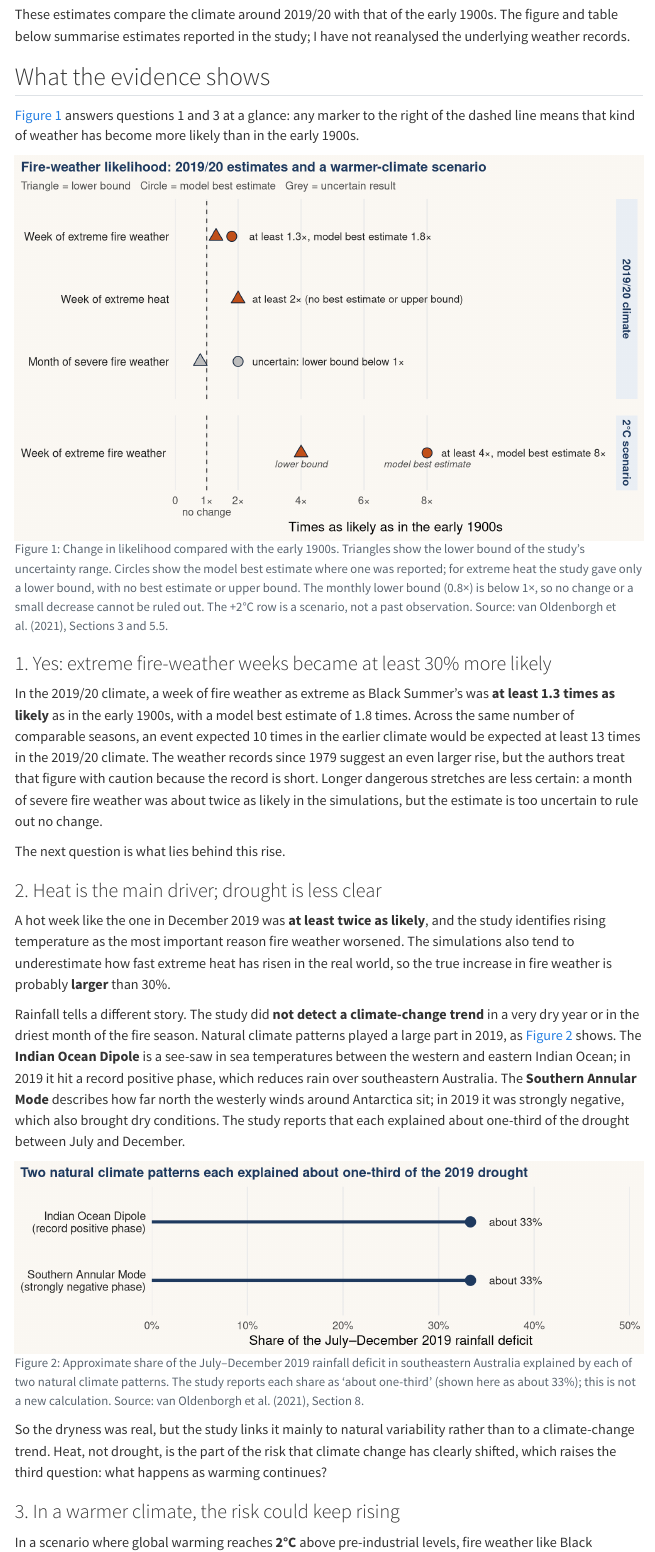
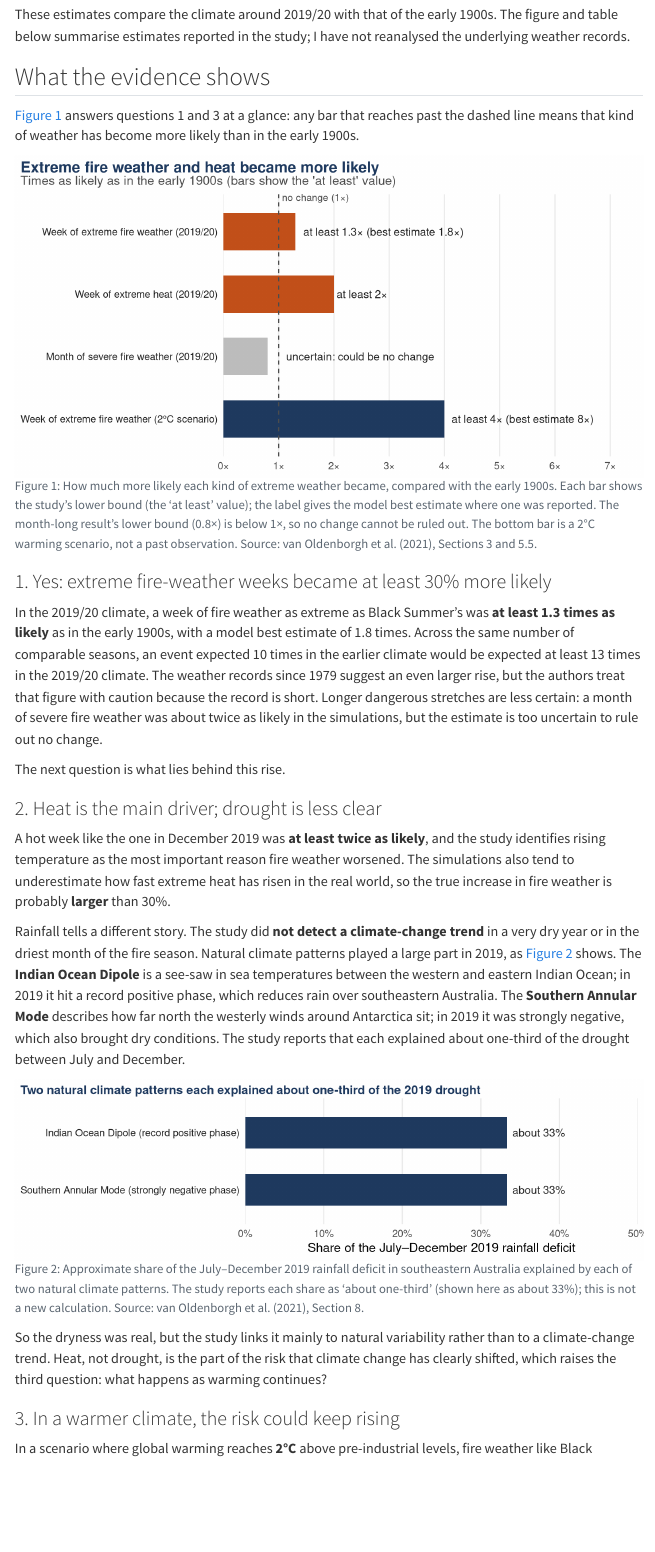
Before and after one commit to ETC5523-2026/etc5523-assignment-3-gauravwarke, a Quarto document (posts/bushfire-fire-weather/index.qmd): the page in a window 1100 px wide, from 910 px down. Rendered offline with R 4.5, knitr and Pandoc in place of Quarto, with nearby package versions; some code elsewhere in the file could not run offline; menus at the side of the page are left out.

Commit message:
Bar-chart figures, new home subtitle, larger preview graph

````diff
--- a/custom.scss
+++ b/custom.scss
@@ -53,3 +50,6 @@ figcaption, .figure-caption, caption { color: #4A4A4A; font-size: .9rem; }
   border: 1px solid #E3DDD3;
   border-radius: 6px;
 }
+@media (max-width: 767.98px) {
+  .quarto-listing-default .quarto-post.image-right .thumbnail { flex: 1 1 100%; max-width: 100%; }
+}
--- a/posts/bushfire-fire-weather/index.qmd
+++ b/posts/bushfire-fire-weather/index.qmd
@@ -6,6 +6,8 @@ author:
     affiliation: "Monash University"
 date: "2026-10-11"
 categories: [climate, bushfires, data stories]
+image: thumbnail.png
+image-alt: "Bar chart: extreme fire weather at least 1.3 times and extreme heat at least 2 times as likely as in the early 1900s"
 bibliography: references.bib
 execute:
   echo: false
@@ -39,76 +41,50 @@ These estimates compare the climate around 2019/20 with that of the early 1900s.
 
 ## What the evidence shows
 
-@fig-likelihood answers questions 1 and 3 at a glance: any marker to the right of the dashed line means that kind of weather has become more likely than in the early 1900s.
+@fig-likelihood answers questions 1 and 3 at a glance: any bar that reaches past the dashed line means that kind of weather has become more likely than in the early 1900s.
 
 ```{r}
 #| label: fig-likelihood
-#| fig-cap: "Change in likelihood compared with the early 1900s. Triangles show the lower bound of the study's uncertainty range. Circles show the model best estimate where one was reported; for extreme heat the study gave only a lower bound, with no best estimate or upper bound. The monthly lower bound (0.8×) is below 1×, so no change or a small decrease cannot be ruled out. The +2°C row is a scenario, not a past observation. Source: van Oldenborgh et al. (2021), Sections 3 and 5.5."
-#| fig-alt: "Dot chart in two panels. Panel one, 2019/20 climate compared with the early 1900s: a week of extreme fire weather has a lower bound of 1.3 times and a model best estimate of 1.8 times as likely; a week of extreme heat has a lower bound of 2 times with no best estimate; a month of severe fire weather has a model best estimate of 2 times but a lower bound of 0.8 times, below the no-change line, so it is uncertain. Panel two, a scenario with 2 degrees of global warming: a week of extreme fire weather has a lower bound of 4 times and a model best estimate of 8 times as likely."
-#| fig-width: 8.5
-#| fig-height: 5.2
-est <- tibble(
-  period = rep(c("2019/20 climate", "2019/20 climate", "2019/20 climate",
-                 "2°C scenario"), 2),
-  event  = rep(c("Week of extreme fire weather", "Week of extreme heat",
-                 "Month of severe fire weather", "Week of extreme fire weather "), 2),
-  type   = rep(c("Minimum increase", "Best estimate"), each = 4),
-  value  = c(1.3, 2, 0.8, 4,   1.8, NA, 2, 8),
-  clear  = rep(c("Clear", "Clear", "Uncertain", "Clear"), 2)
+#| fig-cap: "How much more likely each kind of extreme weather became, compared with the early 1900s. Each bar shows the study's lower bound (the 'at least' value); the label gives the model best estimate where one was reported. The month-long result's lower bound (0.8×) is below 1×, so no change cannot be ruled out. The bottom bar is a 2°C warming scenario, not a past observation. Source: van Oldenborgh et al. (2021), Sections 3 and 5.5."
+#| fig-alt: "Horizontal bar chart of lower bounds compared with the early 1900s. A week of extreme fire weather in the 2019/20 climate: at least 1.3 times as likely, best estimate 1.8. A week of extreme heat: at least 2 times. A month of severe fire weather: lower bound 0.8, uncertain. A week of extreme fire weather at 2 degrees of warming: at least 4 times, best estimate 8. A dashed line marks 1 times, no change."
+#| fig-width: 9
+#| fig-height: 4.6
+likelihood <- tibble(
+  event  = c("Week of extreme fire weather (2019/20)",
+             "Week of extreme heat (2019/20)",
+             "Month of severe fire weather (2019/20)",
+             "Week of extreme fire weather (2°C scenario)"),
+  lower  = c(1.3, 2, 0.8, 4),
+  label  = c("at least 1.3× (best estimate 1.8×)",
+             "at least 2×",
+             "uncertain: could be no change",
+             "at least 4× (best estimate 8×)"),
+  result = c("Clear increase", "Clear increase", "Uncertain", "Warming scenario")
 ) |>
-  mutate(event  = fct_rev(fct_inorder(event)),
-         period = fct_inorder(period))
+  mutate(event = fct_rev(fct_inorder(event)))
 
-lab <- tibble(
-  period = factor(c("2019/20 climate", "2019/20 climate", "2019/20 climate",
-                    "2°C scenario"), levels = levels(est$period)),
-  event  = factor(c("Week of extreme fire weather", "Week of extreme heat",
-                    "Month of severe fire weather", "Week of extreme fire weather "),
-                  levels = levels(est$event)),
-  x      = c(2.35, 2.45, 2.45, 8.45),
-  label  = c("at least 1.3×, model best estimate 1.8×",
-             "at least 2× (no best estimate or upper bound)",
-             "uncertain: lower bound below 1×",
-             "at least 4×, model best estimate 8×")
-)
-
-ggplot(est, aes(x = value, y = event)) +
-  geom_vline(xintercept = 1, linetype = "dashed", colour = "grey35") +
-  geom_point(aes(shape = type, fill = clear), size = 4.2, colour = "#14243A",
-             stroke = 0.6, na.rm = TRUE) +
-  geom_text(data = lab, aes(x = x, y = event, label = label),
-            hjust = 0, size = 3.6, colour = "#222222") +
-  geom_text(data = tibble(
-              period = factor("2°C scenario", levels = levels(est$period)),
-              event = factor("Week of extreme fire weather ", levels = levels(est$event)),
-              x = c(4, 8), label = c("lower bound", "model best estimate")),
-            aes(x = x, y = event, label = label), vjust = 2.1,
-            size = 3.3, colour = "grey30", fontface = "italic") +
-  facet_grid(period ~ ., scales = "free_y", space = "free_y") +
-  scale_shape_manual(values = c("Minimum increase" = 24, "Best estimate" = 21),
-                     breaks = c("Minimum increase", "Best estimate"), name = NULL) +
-  scale_fill_manual(values = c("Clear" = "#C2501A", "Uncertain" = "#BDBDBD"),
+ggplot(likelihood, aes(x = lower, y = event, fill = result)) +
+  geom_col(width = 0.6) +
+  geom_vline(xintercept = 1, linetype = "dashed", colour = "grey30") +
+  geom_text(aes(x = pmax(lower, 1), label = label), hjust = -0.05, size = 4, colour = "#222222") +
+  annotate("text", x = 1, y = 4.55, label = "no change (1×)",
+           hjust = -0.05, size = 3.6, colour = "grey30") +
+  scale_fill_manual(values = c("Clear increase" = "#C2501A",
+                               "Uncertain" = "#BDBDBD",
+                               "Warming scenario" = "#1F3A5F"),
                     guide = "none") +
-  scale_x_continuous(breaks = c(0, 1, 2, 4, 6, 8),
-                     labels = c("0", "1×\nno change", "2×", "4×", "6×", "8×"),
-                     limits = c(0, 14), expand = c(0, 0)) +
-  labs(title = "Fire-weather likelihood: 2019/20 estimates and a warmer-climate scenario",
-       subtitle = "Triangle = lower bound   Circle = model best estimate   Grey = uncertain result",
-       x = "Times as likely as in the early 1900s", y = NULL) +
+  scale_x_continuous(limits = c(0, 7.5), breaks = 0:7,
+                     labels = paste0(0:7, "×"), expand = c(0, 0)) +
+  labs(title = "Extreme fire weather and heat became more likely",
+       subtitle = "Times as likely as in the early 1900s (bars show the 'at least' value)",
+       x = NULL, y = NULL) +
   theme_minimal(base_size = 13) +
   theme(plot.title.position = "plot",
-        plot.title = element_text(face = "bold", size = 13, colour = "#1F3A5F"),
-        plot.subtitle = element_text(colour = "grey30", size = 10.5),
-        legend.position = "none",
-        strip.text.y = element_text(angle = -90, face = "bold",
-                                    colour = "#1F3A5F", size = 10.5),
-        strip.background = element_rect(fill = "#EAEFF5", colour = NA),
-        panel.spacing = unit(1.1, "lines"),
+        plot.title = element_text(face = "bold", colour = "#1F3A5F"),
+        plot.subtitle = element_text(colour = "grey30"),
+        panel.grid.major.y = element_blank(),
         panel.grid.minor = element_blank(),
-        panel.grid.major.y = element_blank(),
-        axis.text.y = element_text(size = 11, colour = "#222222"),
-        plot.background = element_rect(fill = "#FBF8F3", colour = NA),
-        panel.background = element_rect(fill = "#FBF8F3", colour = NA))
+        axis.text.y = element_text(colour = "#222222"))
 ```
 
 ### 1. Yes: extreme fire-weather weeks became at least 30% more likely
@@ -126,38 +102,29 @@ Rainfall tells a different story. The study did **not detect a climate-change tr
 ```{r}
 #| label: fig-drought
 #| fig-cap: "Approximate share of the July–December 2019 rainfall deficit in southeastern Australia explained by each of two natural climate patterns. The study reports each share as 'about one-third' (shown here as about 33%); this is not a new calculation. Source: van Oldenborgh et al. (2021), Section 8."
-#| fig-alt: "Dot chart with two rows on a 0 to 50 percent scale. The Indian Ocean Dipole explained about 33 percent of the July to December 2019 rainfall deficit, and the Southern Annular Mode explained about 33 percent."
-#| fig-width: 8.5
+#| fig-alt: "Horizontal bar chart with two bars on a 0 to 50 percent scale. The Indian Ocean Dipole explained about 33 percent of the July to December 2019 rainfall deficit, and the Southern Annular Mode explained about 33 percent."
+#| fig-width: 9
 #| fig-height: 2.6
 drought <- tibble(
-  driver = c("Indian Ocean Dipole\n(record positive phase)",
-             "Southern Annular Mode\n(strongly negative phase)"),
-  share  = c(100/3, 100/3),
-  kind   = "Natural pattern"
+  driver = c("Indian Ocean Dipole (record positive phase)",
+             "Southern Annular Mode (strongly negative phase)"),
+  share  = c(100/3, 100/3)
 ) |>
   mutate(driver = fct_rev(fct_inorder(driver)))
 
-ggplot(drought, aes(x = share, y = driver, colour = kind)) +
-  geom_segment(aes(x = 0, xend = share, yend = driver), linewidth = 1.4) +
-  geom_point(size = 4.5) +
-  geom_text(aes(label = "about 33%"), hjust = -0.35, size = 3.8,
-            colour = "#222222") +
-  scale_colour_manual(values = c("Natural pattern" = "#1F3A5F",
-                                 "Other" = "#A6A6A6"), guide = "none") +
+ggplot(drought, aes(x = share, y = driver)) +
+  geom_col(width = 0.55, fill = "#1F3A5F") +
+  geom_text(aes(label = "about 33%"), hjust = -0.1, size = 4, colour = "#222222") +
   scale_x_continuous(limits = c(0, 50), breaks = seq(0, 50, 10),
-                     labels = function(x) paste0(x, "%"),
-                     expand = c(0, 0)) +
+                     labels = function(x) paste0(x, "%"), expand = c(0, 0)) +
   labs(title = "Two natural climate patterns each explained about one-third of the 2019 drought",
        x = "Share of the July–December 2019 rainfall deficit", y = NULL) +
   theme_minimal(base_size = 13) +
   theme(plot.title.position = "plot",
-        plot.title = element_text(face = "bold", size = 13, colour = "#1F3A5F"),
+        plot.title = element_text(face = "bold", colour = "#1F3A5F", size = 12.5),
+        panel.grid.major.y = element_blank(),
         panel.grid.minor = element_blank(),
-        panel.grid.major.y = element_blank(),
-        axis.text.y = element_text(size = 11, colour = "#222222"),
-        plot.background = element_rect(fill = "#FBF8F3", colour = NA),
-        panel.background = element_rect(fill = "#FBF8F3", colour = NA),
-        plot.margin = margin(6, 14, 6, 6))
+        axis.text.y = element_text(colour = "#222222"))
 ```
 
 So the dryness was real, but the study links it mainly to natural variability rather than to a climate-change trend. Heat, not drought, is the part of the risk that climate change has clearly shifted, which raises the third question: what happens as warming continues?
````
Also changed, not shown: index.qmd (+1 -1 lines), docs/search.json, posts/bushfire-fire-weather/thumbnail.png (added), custom.scss (11 more changed lines), 12 other files.
